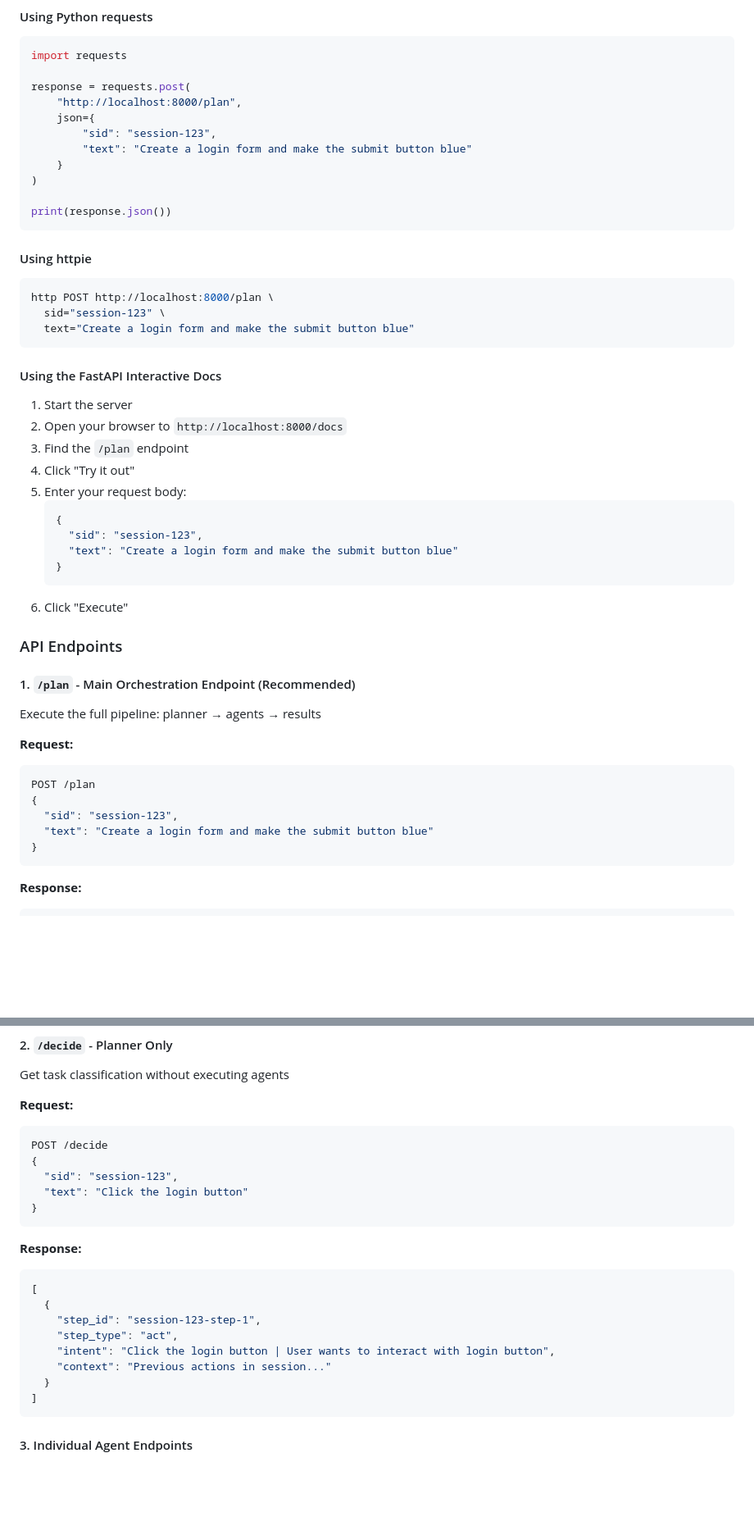
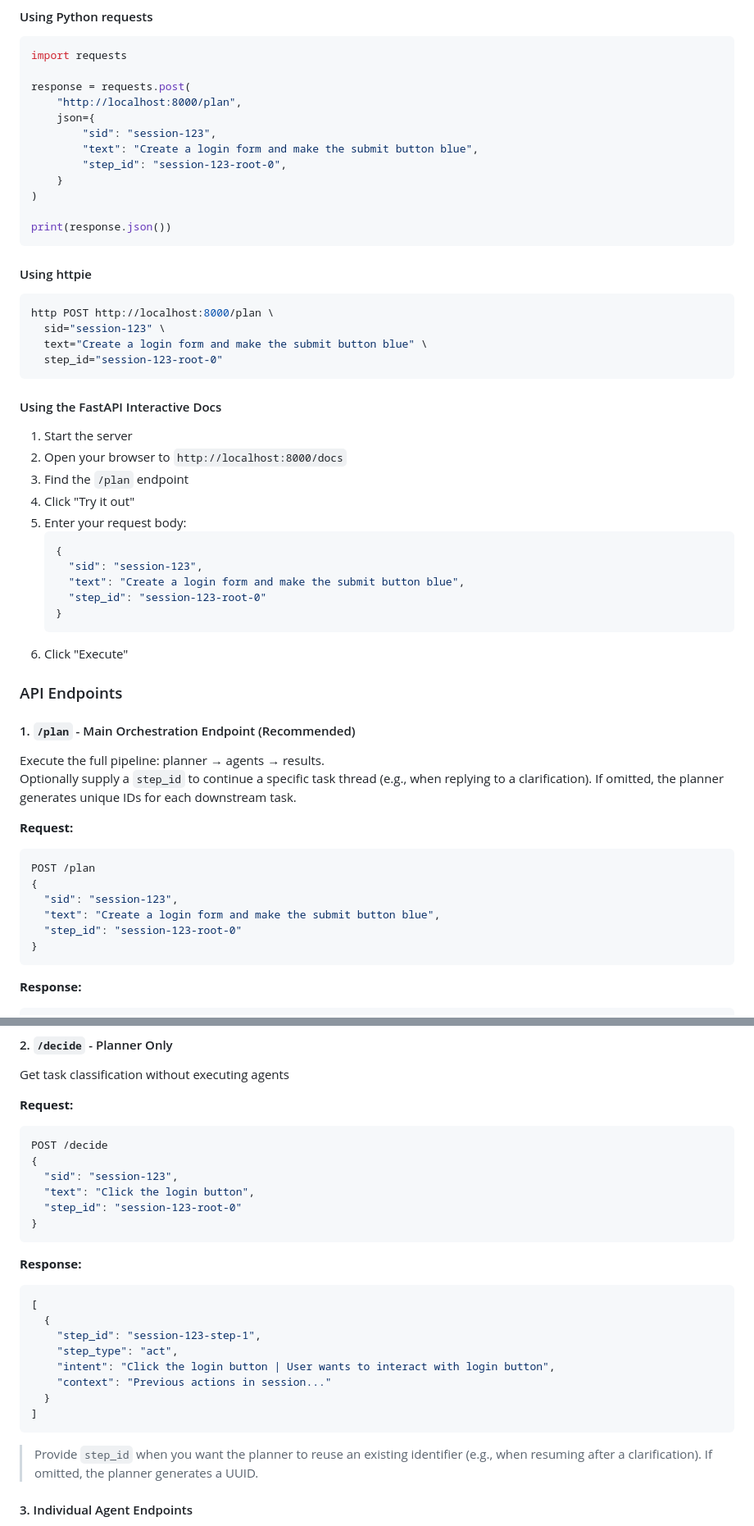
Before and after one commit to tum-ai/MBZUAI-Hackathon-DreamTeam, a Markdown page: llm/README.md, 2 parts joined by grey strips. Shown: that part at 82% size. Drawn GitHub-style; blank space fills up the shorter version.

Commit message:
feat: update README files to include optional step_id parameter for orchestration and clarification processes

````diff
--- a/llm/README.md
+++ b/llm/README.md
@@ -143,7 +143,8 @@ response = requests.post(
     "http://localhost:8000/plan",
     json={
         "sid": "session-123",
-        "text": "Create a login form and make the submit button blue"
+        "text": "Create a login form and make the submit button blue",
+        "step_id": "session-123-root-0",
     }
 )
 
@@ -155,7 +156,8 @@ print(response.json())
 ```bash
 http POST http://localhost:8000/plan \
   sid="session-123" \
-  text="Create a login form and make the submit button blue"
+  text="Create a login form and make the submit button blue" \
+  step_id="session-123-root-0"
 ```
 
 #### Using the FastAPI Interactive Docs
@@ -168,7 +170,8 @@ http POST http://localhost:8000/plan \
    ```json
    {
      "sid": "session-123",
-     "text": "Create a login form and make the submit button blue"
+     "text": "Create a login form and make the submit button blue",
+     "step_id": "session-123-root-0"
    }
    ```
 6. Click "Execute"
@@ -177,14 +180,17 @@ http POST http://localhost:8000/plan \
 
 #### 1. `/plan` - Main Orchestration Endpoint (Recommended)
 
-Execute the full pipeline: planner → agents → results
+Execute the full pipeline: planner → agents → results.
+Optionally supply a `step_id` to continue a specific task thread (e.g., when replying to a
+clarification). If omitted, the planner generates unique IDs for each downstream task.
 
 **Request:**
 ```json
 POST /plan
 {
   "sid": "session-123",
-  "text": "Create a login form and make the submit button blue"
+  "text": "Create a login form and make the submit button blue",
+  "step_id": "session-123-root-0"
 }
 ```
 
@@ -222,7 +228,8 @@ Get task classification without executing agents
 POST /decide
 {
   "sid": "session-123",
-  "text": "Click the login button"
+  "text": "Click the login button",
+  "step_id": "session-123-root-0"
 }
 ```
 
@@ -237,6 +244,9 @@ POST /decide
   }
 ]
 ```
+
+> Provide `step_id` when you want the planner to reuse an existing identifier (e.g., when resuming
+> after a clarification). If omitted, the planner generates a UUID.
 
 #### 3. Individual Agent Endpoints
 
````
Also changed, not shown: other parts of llm/README.md (+6 -3 lines), llm/clarifier/README.md (+10 -5 lines), llm/planner/README.md (+6 -2 lines).
